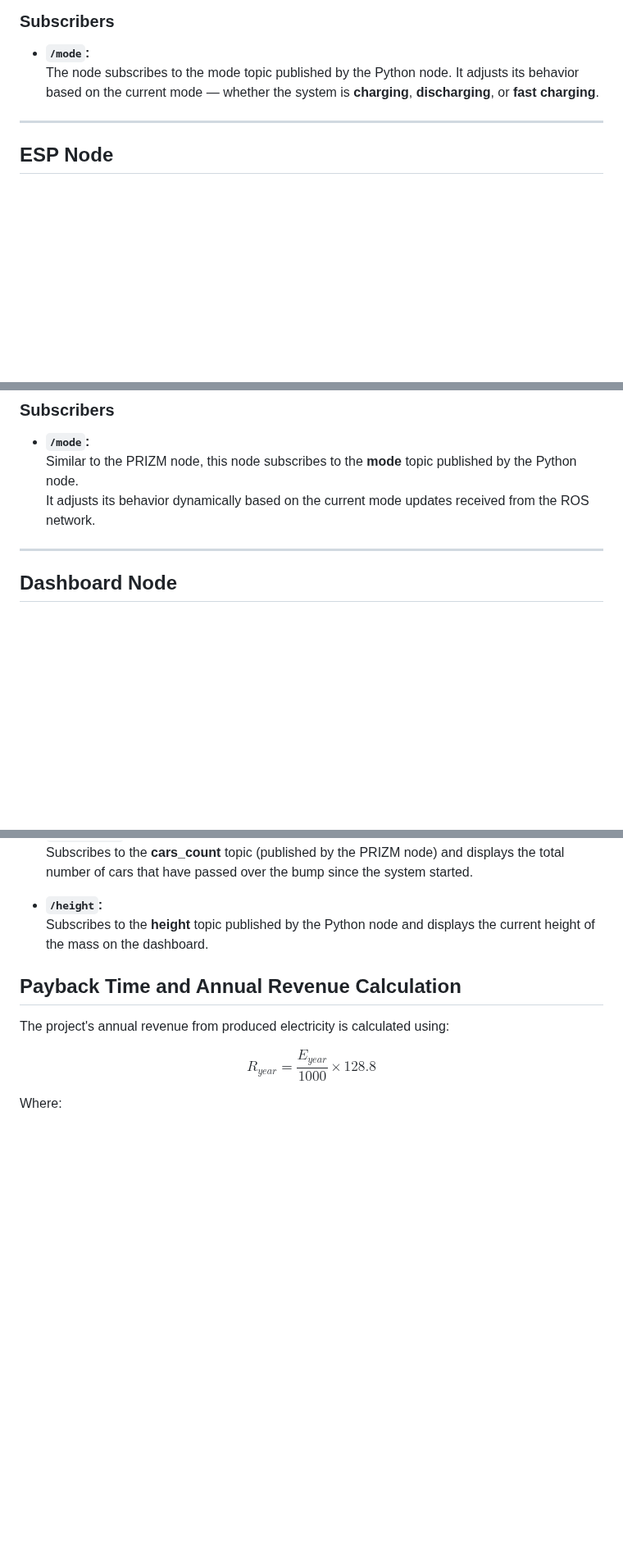
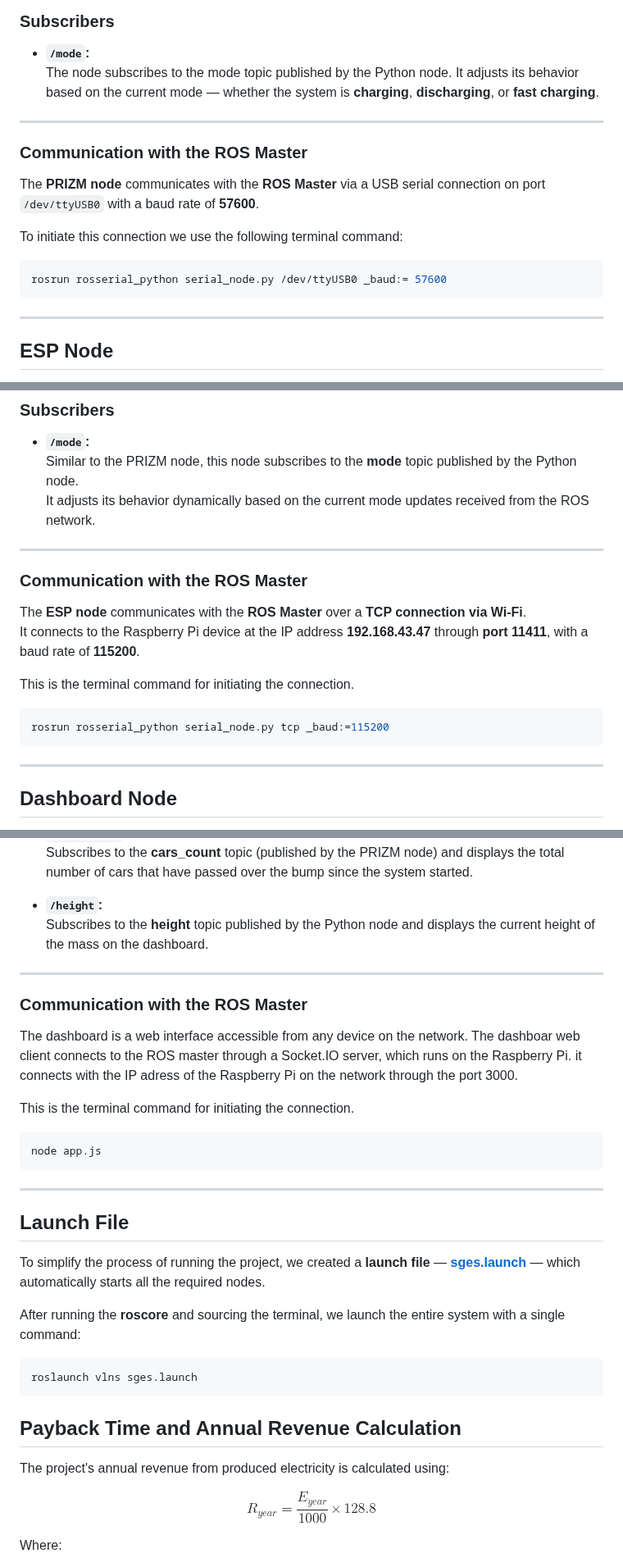
Before and after one commit to salmandaher/VLNs_Team_GraviPower, a Markdown page: README.md, 3 parts joined by grey strips. Shown at 82% size. GitHub-like rendering; blank space fills up the shorter version.

````diff
--- a/README.md
+++ b/README.md
@@ -221,6 +246,15 @@ The program on the PRIZM controller is responsible for several key tasks, in add
 
 ---
 
+### Communication with the ROS Master
+The **PRIZM node** communicates with the **ROS Master** via a USB serial connection on port `/dev/ttyUSB0` with a baud rate of **57600**.
+
+To initiate this connection we use the following terminal command:
+```bash
+rosrun rosserial_python serial_node.py /dev/ttyUSB0 _baud:= 57600
+```
+---
+
 ## ESP Node
 
 The **ESP node** is another endpoint in the ROS communication system running Arduino code.
@@ -233,6 +267,16 @@ It is responsible for controlling the switching mechanism and managing the load
   Similar to the PRIZM node, this node subscribes to the **mode** topic published by the Python node.
   It adjusts its behavior dynamically based on the current mode updates received from the ROS network.
 
+---
+
+### Communication with the ROS Master
+The **ESP node** communicates with the **ROS Master** over a **TCP connection via Wi-Fi**.
+It connects to the Raspberry Pi device at the IP address **192.168.43.47** through **port 11411**, with a baud rate of **115200**.
+
+This is the terminal command for initiating the connection.
+```bash
+rosrun rosserial_python serial_node.py tcp _baud:=115200
+```
 ---
 
 ## Dashboard Node
@@ -263,6 +307,27 @@ It participates in multiple ROS communications with other nodes to ensure accura
 
 - **`/height`:**
   Subscribes to the **height** topic published by the Python node and displays the current height of the mass on the dashboard.
+
+---
+
+### Communication with the ROS Master
+The dashboard is a web interface accessible from any device on the network. The dashboar web client connects to the ROS master through a Socket.IO server, which runs on the Raspberry Pi. it connects with the IP adress of the Raspberry Pi on the network through the port 3000.
+
+This is the terminal command for initiating the connection.
+```bash
+node app.js
+```
+
+---
+
+## Launch File
+
+To simplify the process of running the project, we created a **launch file** — [**sges.launch**](path/to/your/launch/file/sges.launch) — which automatically starts all the required nodes.
+
+After running the **roscore** and sourcing the terminal, we launch the entire system with a single command:
+```bash
+roslaunch vlns sges.launch
+```
 
 ## Payback Time and Annual Revenue Calculation
 
````
Also changed, not shown: other parts of README.md (+34 -9 lines).
